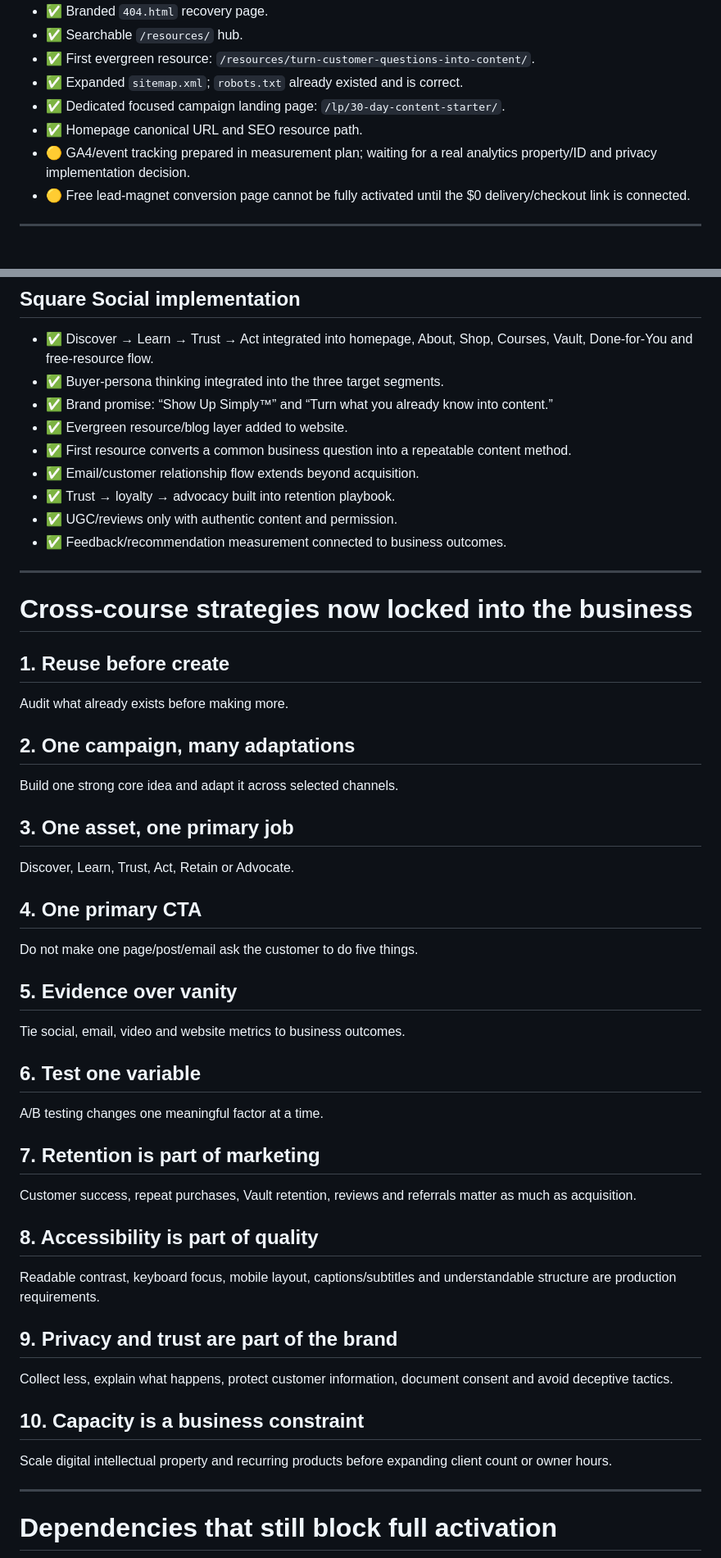
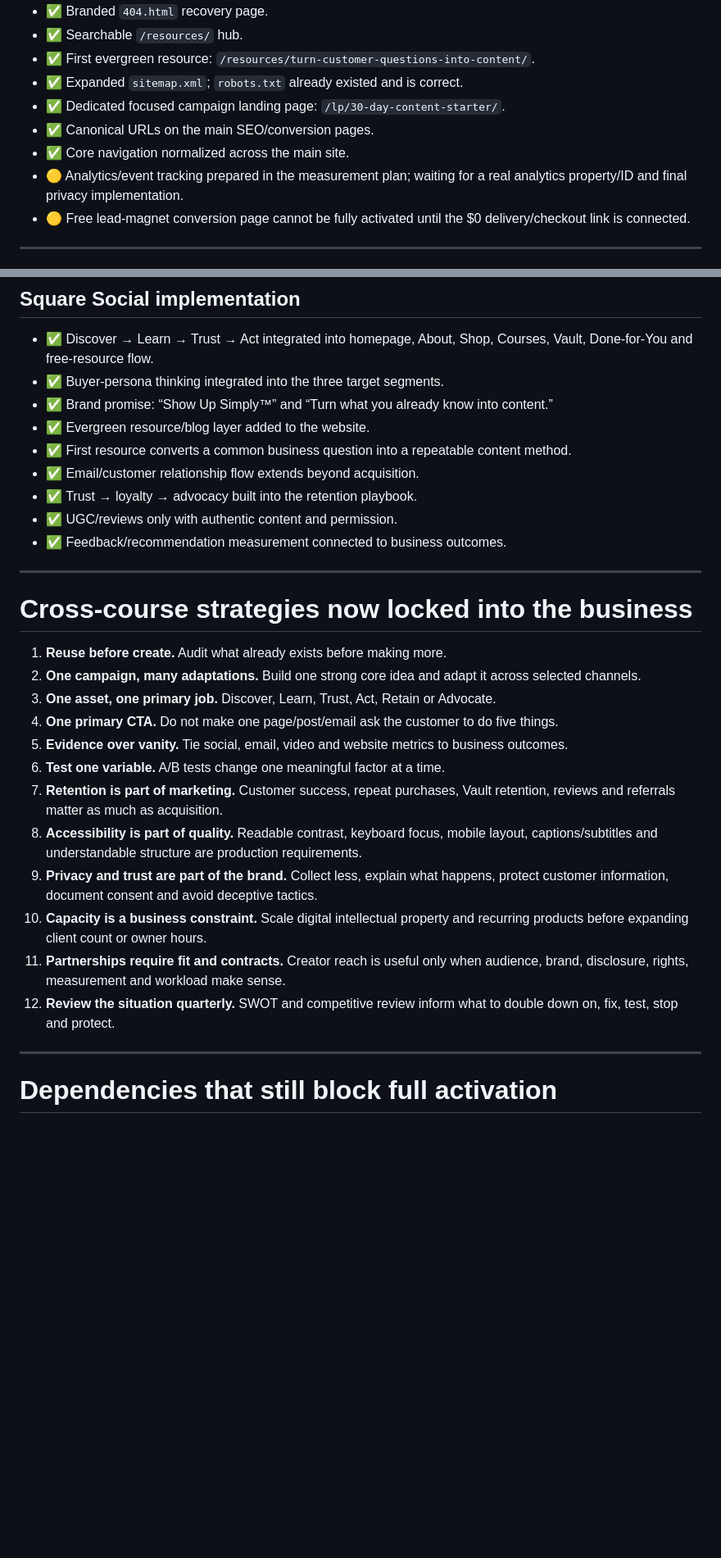
Before and after one commit to noshabanqureshi-arch/noshabanqureshi-arch.github.io, a Markdown page: CONESTOGA_STRATEGY_AUDIT.md, 2 parts joined by grey strips. Shown at 82% size. Drawn GitHub-style; blank space fills up the shorter version.

Commit message:
Complete SWOT and creator strategy audit

```diff
--- a/CONESTOGA_STRATEGY_AUDIT.md
+++ b/CONESTOGA_STRATEGY_AUDIT.md
@@ -28,8 +28,9 @@ Status key:
 - ✅ First evergreen resource: `/resources/turn-customer-questions-into-content/`.
 - ✅ Expanded `sitemap.xml`; `robots.txt` already existed and is correct.
 - ✅ Dedicated focused campaign landing page: `/lp/30-day-content-starter/`.
-- ✅ Homepage canonical URL and SEO resource path.
-- 🟡 GA4/event tracking prepared in measurement plan; waiting for a real analytics property/ID and privacy implementation decision.
+- ✅ Canonical URLs on the main SEO/conversion pages.
+- ✅ Core navigation normalized across the main site.
+- 🟡 Analytics/event tracking prepared in the measurement plan; waiting for a real analytics property/ID and final privacy implementation.
 - 🟡 Free lead-magnet conversion page cannot be fully activated until the $0 delivery/checkout link is connected.
 
 ---
@@ -178,10 +177,10 @@ Status key:
 - ✅ Discover → Learn → Trust → Act integrated into homepage, About, Shop, Courses, Vault, Done-for-You and free-resource flow.
 - ✅ Buyer-persona thinking integrated into the three target segments.
 - ✅ Brand promise: “Show Up Simply™” and “Turn what you already know into content.”
-- ✅ Evergreen resource/blog layer added to website.
+- ✅ Evergreen resource/blog layer added to the website.
 - ✅ First resource converts a common business question into a repeatable content method.
 - ✅ Email/customer relationship flow extends beyond acquisition.
-- ✅ Trust → loyalty → advocacy built into retention playbook.
+- ✅ Trust → loyalty → advocacy built into the retention playbook.
 - ✅ UGC/reviews only with authentic content and permission.
 - ✅ Feedback/recommendation measurement connected to business outcomes.
 
@@ -189,35 +188,18 @@ Status key:
 
 # Cross-course strategies now locked into the business
 
-## 1. Reuse before create
-Audit what already exists before making more.
-
-## 2. One campaign, many adaptations
-Build one strong core idea and adapt it across selected channels.
-
-## 3. One asset, one primary job
-Discover, Learn, Trust, Act, Retain or Advocate.
-
-## 4. One primary CTA
-Do not make one page/post/email ask the customer to do five things.
-
-## 5. Evidence over vanity
-Tie social, email, video and website metrics to business outcomes.
-
-## 6. Test one variable
-A/B testing changes one meaningful factor at a time.
-
-## 7. Retention is part of marketing
-Customer success, repeat purchases, Vault retention, reviews and referrals matter as much as acquisition.
-
-## 8. Accessibility is part of quality
-Readable contrast, keyboard focus, mobile layout, captions/subtitles and understandable structure are production requirements.
-
-## 9. Privacy and trust are part of the brand
-Collect less, explain what happens, protect customer information, document consent and avoid deceptive tactics.
-
-## 10. Capacity is a business constraint
-Scale digital intellectual property and recurring products before expanding client count or owner hours.
+1. **Reuse before create.** Audit what already exists before making more.
+2. **One campaign, many adaptations.** Build one strong core idea and adapt it across selected channels.
+3. **One asset, one primary job.** Discover, Learn, Trust, Act, Retain or Advocate.
+4. **One primary CTA.** Do not make one page/post/email ask the customer to do five things.
+5. **Evidence over vanity.** Tie social, email, video and website metrics to business outcomes.
+6. **Test one variable.** A/B tests change one meaningful factor at a time.
+7. **Retention is part of marketing.** Customer success, repeat purchases, Vault retention, reviews and referrals matter as much as acquisition.
+8. **Accessibility is part of quality.** Readable contrast, keyboard focus, mobile layout, captions/subtitles and understandable structure are production requirements.
+9. **Privacy and trust are part of the brand.** Collect less, explain what happens, protect customer information, document consent and avoid deceptive tactics.
+10. **Capacity is a business constraint.** Scale digital intellectual property and recurring products before expanding client count or owner hours.
+11. **Partnerships require fit and contracts.** Creator reach is useful only when audience, brand, disclosure, rights, measurement and workload make sense.
+12. **Review the situation quarterly.** SWOT and competitive review inform what to double down on, fix, test, stop and protect.
 
 ---
 
```
Also changed, not shown: other parts of CONESTOGA_STRATEGY_AUDIT.md (+10 -12 lines).
